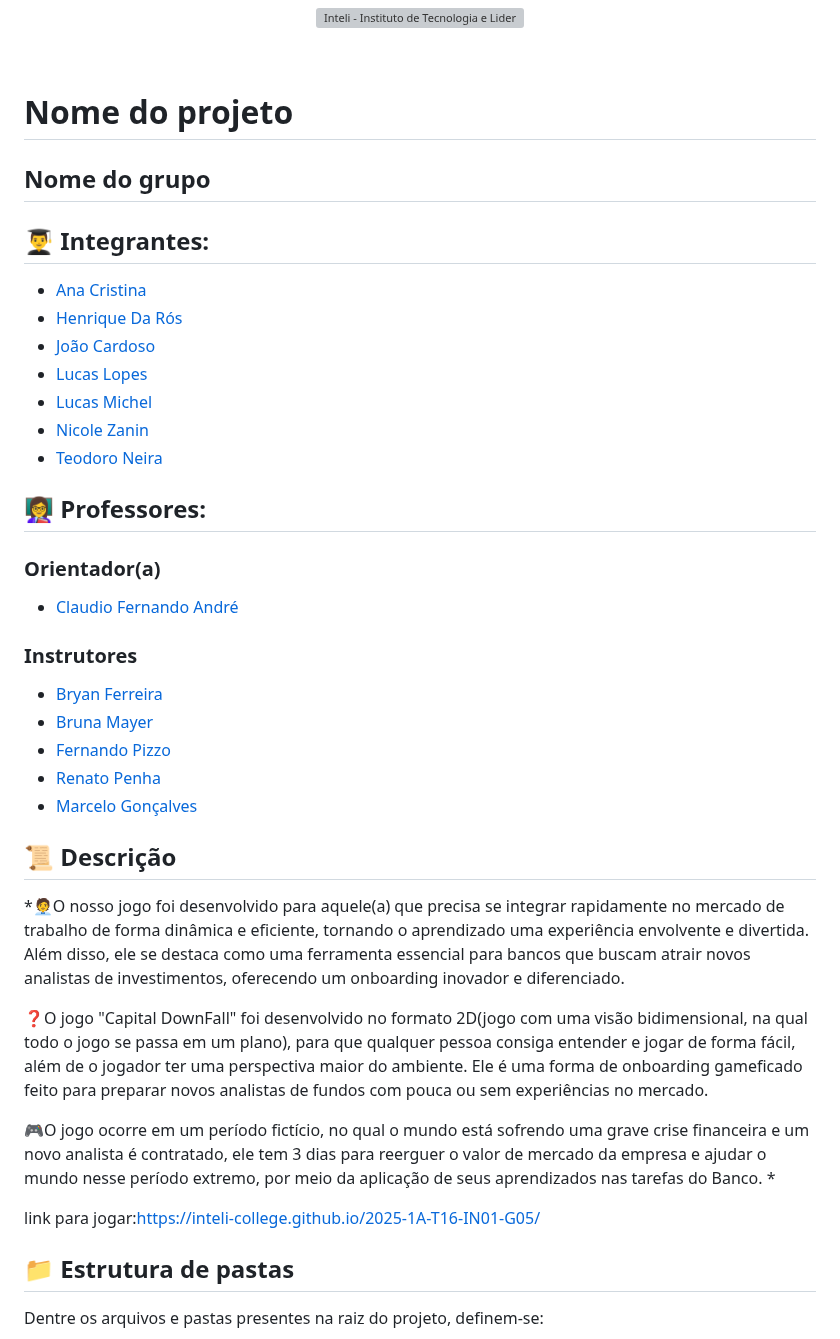
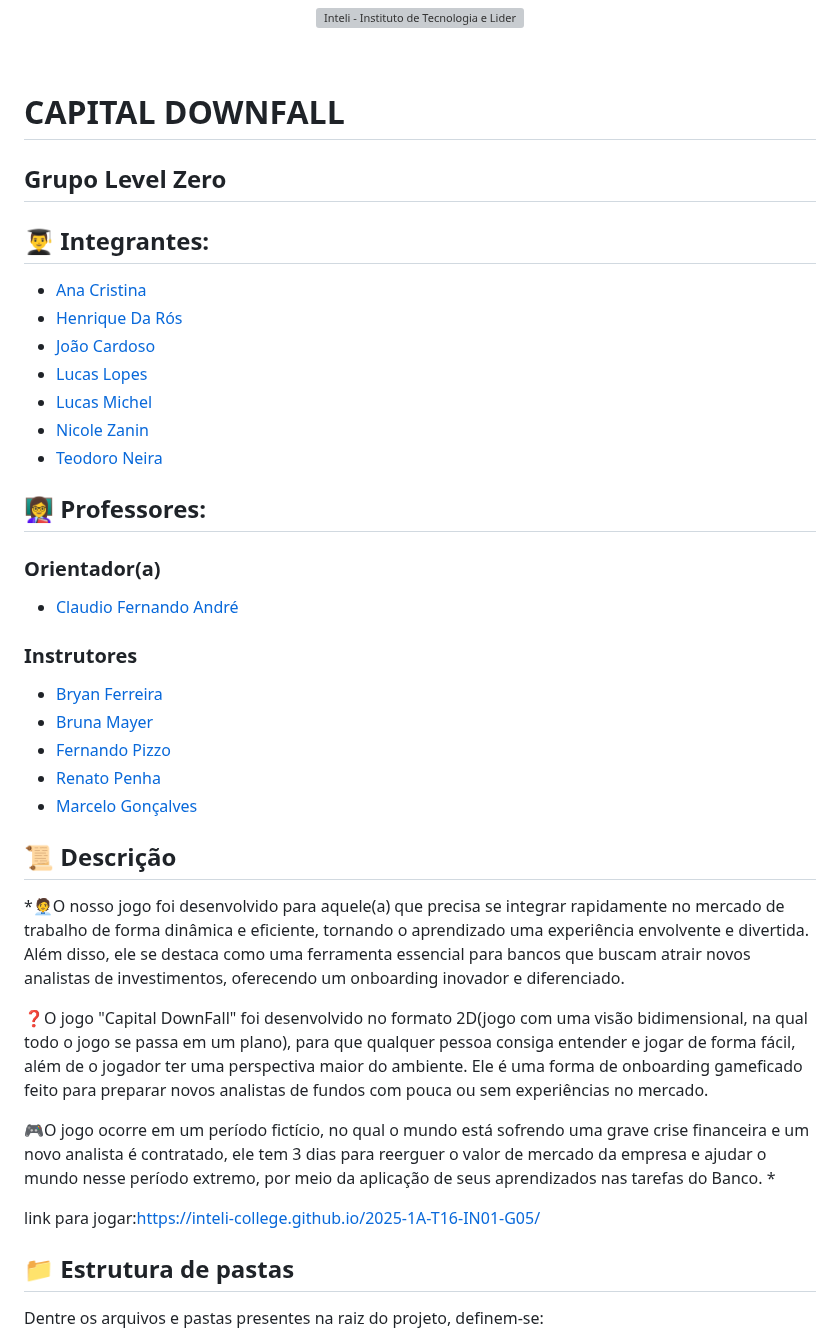
Before and after one commit to joaocardosodias/Capital-Downfall, a Markdown page: README.md, the part around one of its changes. GitHub-like rendering; grey boxes are pictures that could not be loaded.

```diff
--- a/README.md
+++ b/README.md
@@ -6,11 +6,12 @@
 
 <br>
 
-# Nome do projeto
+# CAPITAL DOWNFALL
 
-## Nome do grupo
+## Grupo Level Zero
 
 ## 👨‍🎓 Integrantes:
+
 - <a href="https://github.com/AnaCris007">Ana Cristina</a>
 - <a href="https://github.com/Jow-tech">Henrique Da Rós</a>
 - <a href="https://github.com/joaocardosodias">João Cardoso</a>
@@ -20,9 +21,13 @@
 - <a href="https://github.com/TeodoroNeira">Teodoro Neira</a>
 
 ## 👩‍🏫 Professores:
+
 ### Orientador(a)
+
 - <a href="https://www.linkedin.com/in/victorbarq/">Claudio Fernando André</a>
+
 ### Instrutores
+
 - <a href="https://www.linkedin.com/in/victorbarq/">Bryan Ferreira </a>
 - <a href="https://github.com/brunamayer">Bruna Mayer </a>
 - <a href="https://www.linkedin.com/in/fernando-pizzo-208b526a/">Fernando Pizzo</a>
@@ -31,16 +36,13 @@
 
 ## 📜 Descrição
 
-*🧑‍💼O nosso jogo foi desenvolvido para aquele(a) que precisa se integrar rapidamente no mercado de trabalho de forma dinâmica e eficiente, tornando o aprendizado uma experiência envolvente e divertida. Além disso, ele se destaca como uma ferramenta essencial para bancos que buscam atrair novos analistas de investimentos, oferecendo um onboarding inovador e diferenciado.
-
+\*🧑‍💼O nosso jogo foi desenvolvido para aquele(a) que precisa se integrar rapidamente no mercado de trabalho de forma dinâmica e eficiente, tornando o aprendizado uma experiência envolvente e divertida. Além disso, ele se destaca como uma ferramenta essencial para bancos que buscam atrair novos analistas de investimentos, oferecendo um onboarding inovador e diferenciado.
 
 ❓O jogo "Capital DownFall" foi desenvolvido no formato 2D(jogo com uma visão bidimensional, na qual todo o jogo se passa em um plano), para que qualquer pessoa consiga entender e jogar de forma fácil, além de o jogador ter uma perspectiva maior do ambiente. Ele é uma forma de onboarding gameficado feito para preparar novos analistas de fundos com pouca ou sem experiências no mercado.
 
-
-🎮O jogo ocorre em um período fictício, no qual o mundo está sofrendo uma grave crise financeira e um novo analista é contratado, ele tem 3 dias para reerguer o valor de mercado da empresa e ajudar o mundo nesse período extremo, por meio da aplicação de seus aprendizados nas tarefas do Banco. *
+🎮O jogo ocorre em um período fictício, no qual o mundo está sofrendo uma grave crise financeira e um novo analista é contratado, ele tem 3 dias para reerguer o valor de mercado da empresa e ajudar o mundo nesse período extremo, por meio da aplicação de seus aprendizados nas tarefas do Banco. \*
 
 link para jogar:https://inteli-college.github.io/2025-1A-T16-IN01-G05/
-
 
 ## 📁 Estrutura de pastas
 
```
Also changed, not shown: other parts of README.md (+12 -14 lines).
